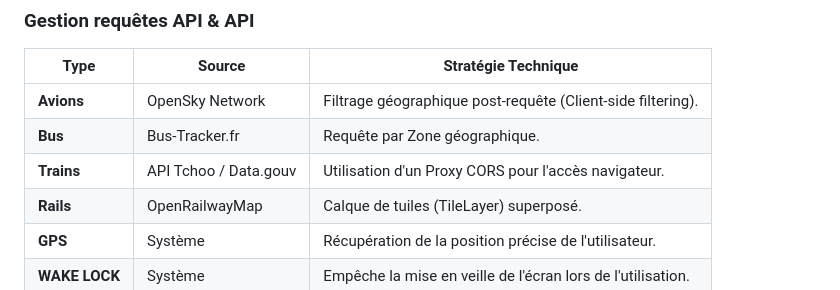
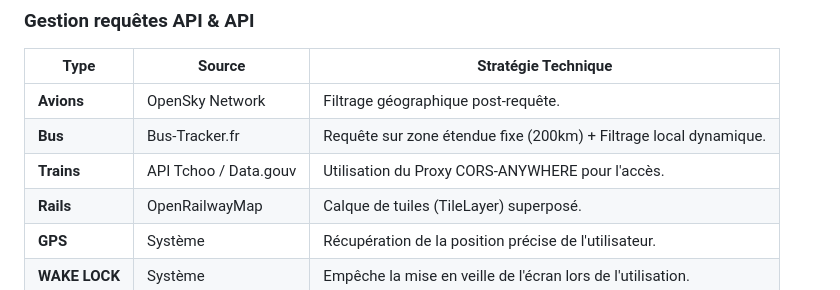
Before and after one commit to ErrorCors/PWA, a Markdown page: README.md, the part around one of its changes. Drawn GitHub-style.

```diff
--- a/README.md
+++ b/README.md
@@ -56,9 +56,9 @@ Le projet repose sur une architecture **100% Front-end**, sans backend dédié,
 
 | Type | Source | Stratégie Technique |
 | --- | --- | --- |
-| **Avions** | OpenSky Network | Filtrage géographique post-requête (Client-side filtering). |
-| **Bus** | Bus-Tracker.fr | Requête par Zone géographique. |
-| **Trains** | API Tchoo / Data.gouv | Utilisation d'un Proxy CORS pour l'accès navigateur. |
+| **Avions** | OpenSky Network | Filtrage géographique post-requête. |
+| **Bus** | Bus-Tracker.fr | Requête sur zone étendue fixe (200km) + Filtrage local dynamique. |
+| **Trains** | API Tchoo / Data.gouv | Utilisation du Proxy CORS-ANYWHERE pour l'accès. |
 | **Rails** | OpenRailwayMap | Calque de tuiles (TileLayer) superposé. |
 | **GPS** | Système | Récupération de la position précise de l'utilisateur. |
 | **WAKE LOCK** | Système | Empêche la mise en veille de l'écran lors de l'utilisation. |
```
Also changed, not shown: other parts of README.md (+0 -2 lines).
